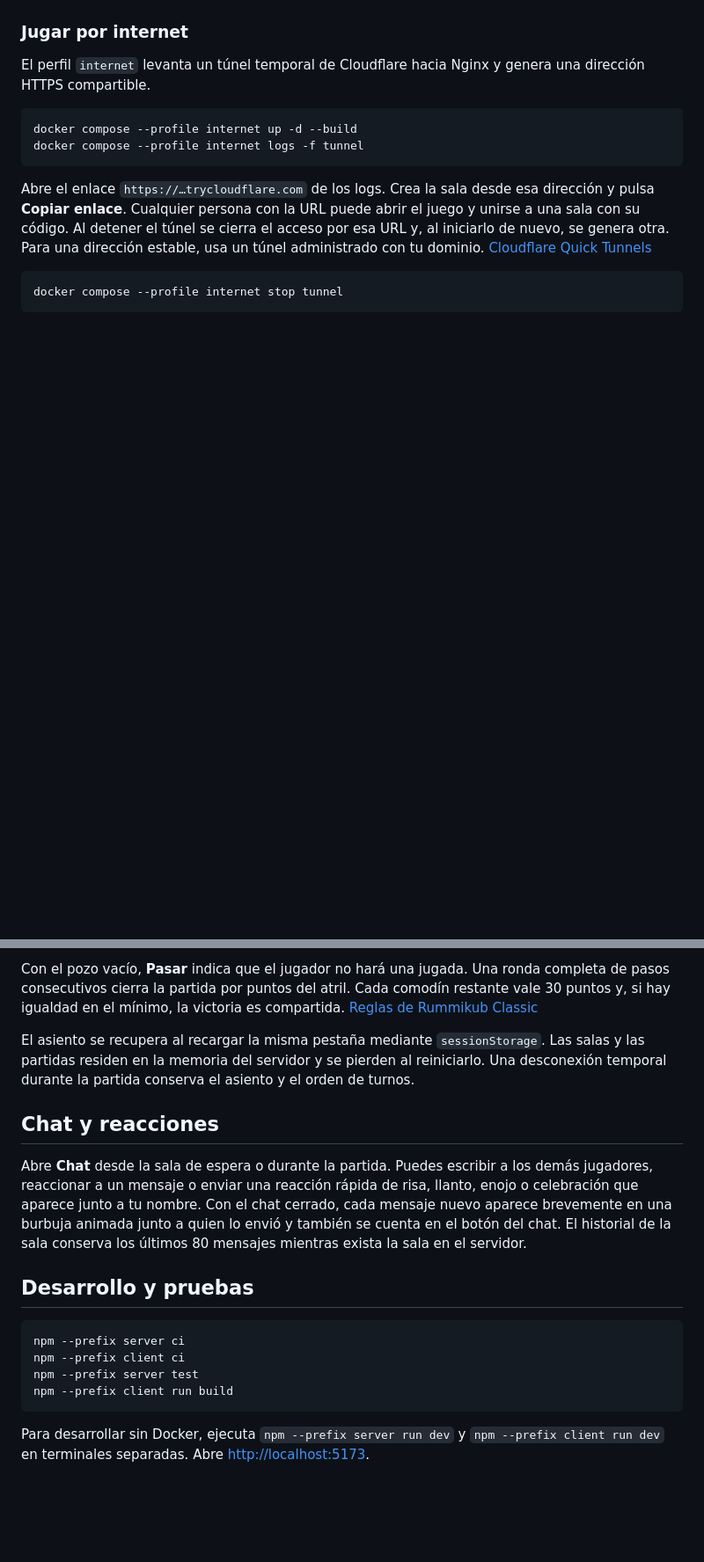
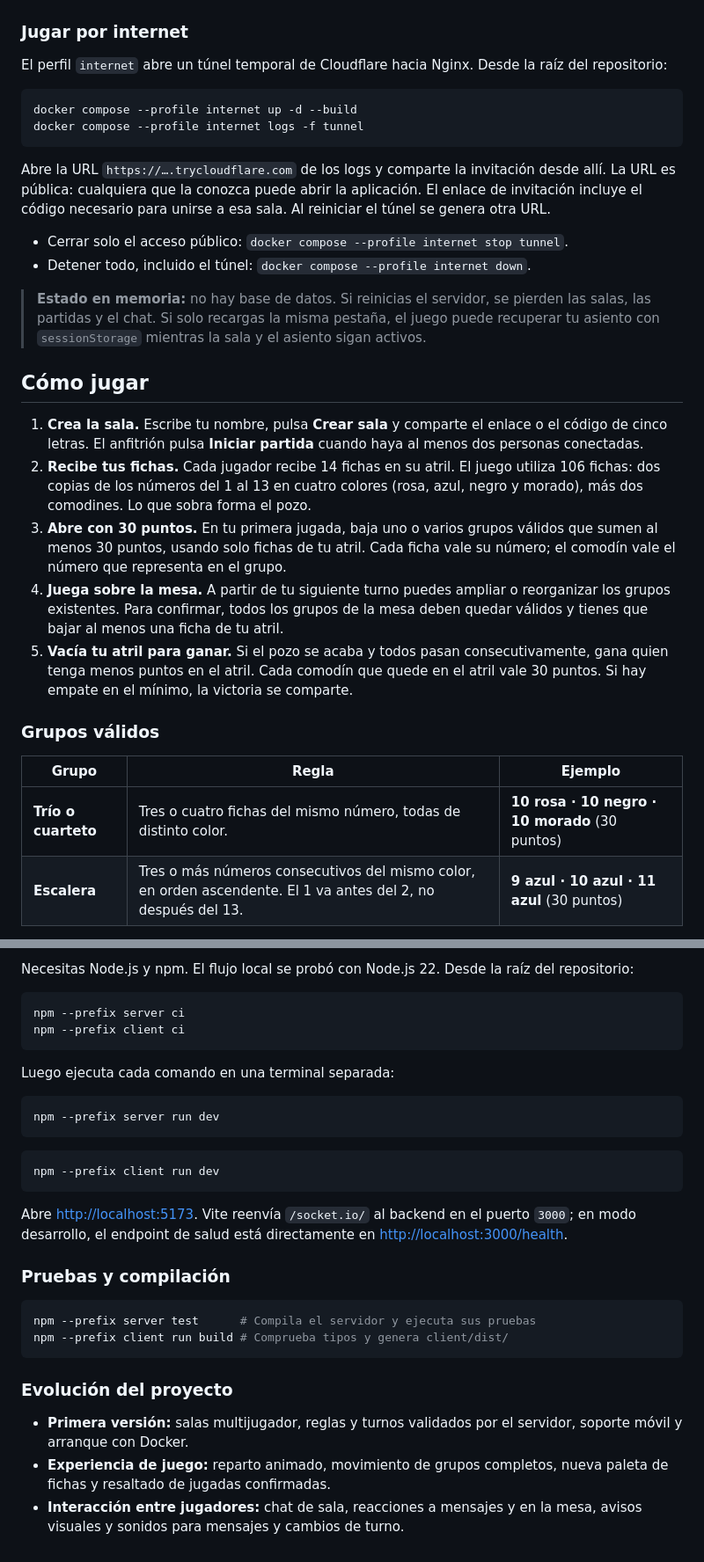
Before and after one commit to Dufyzy/Rummikub-Rummy, a Markdown page: README.md, 2 parts joined by grey strips. Shown at 88% size. Drawn GitHub-style; blank space fills up the shorter version.

````diff
--- a/README.md
+++ b/README.md
@@ -27,13 +42,31 @@ New-NetFirewallRule -DisplayName "Rummy LAN TCP 8080" -Direction Inbound -Action
 ### Jugar por internet
 
-El perfil `internet` levanta un túnel temporal de Cloudflare hacia Nginx y genera una dirección HTTPS compartible.
+El perfil `internet` abre un túnel temporal de Cloudflare hacia Nginx. Desde la raíz del repositorio:
 
 ```sh
 docker compose --profile internet up -d --build
 docker compose --profile internet logs -f tunnel
 ```
 
-Abre el enlace `https://…trycloudflare.com` de los logs. Crea la sala desde esa dirección y pulsa **Copiar enlace**. Cualquier persona con la URL puede abrir el juego y unirse a una sala con su código. Al detener el túnel se cierra el acceso por esa URL y, al iniciarlo de nuevo, se genera otra. Para una dirección estable, usa un túnel administrado con tu dominio. [Cloudflare Quick Tunnels](https://developers.cloudflare.com/tunnel/get-started/quick-tunnels/)
+Abre la URL `https://….trycloudflare.com` de los logs y comparte la invitación desde allí. La URL es pública: cualquiera que la conozca puede abrir la aplicación. El enlace de invitación incluye el código necesario para unirse a esa sala. Al reiniciar el túnel se genera otra URL.
 
-```sh
-docker compose --profile internet stop tunnel
+- Cerrar solo el acceso público: `docker compose --profile internet stop tunnel`.
+- Detener todo, incluido el túnel: `docker compose --profile internet down`.
+
+> **Estado en memoria:** no hay base de datos. Si reinicias el servidor, se pierden las salas, las partidas y el chat. Si solo recargas la misma pestaña, el juego puede recuperar tu asiento con `sessionStorage` mientras la sala y el asiento sigan activos.
+
+## Cómo jugar
+
+1. **Crea la sala.** Escribe tu nombre, pulsa **Crear sala** y comparte el enlace o el código de cinco letras. El anfitrión pulsa **Iniciar partida** cuando haya al menos dos personas conectadas.
+2. **Recibe tus fichas.** Cada jugador recibe 14 fichas en su atril. El juego utiliza 106 fichas: dos copias de los números del 1 al 13 en cuatro colores (rosa, azul, negro y morado), más dos comodines. Lo que sobra forma el pozo.
+3. **Abre con 30 puntos.** En tu primera jugada, baja uno o varios grupos válidos que sumen al menos 30 puntos, usando solo fichas de tu atril. Cada ficha vale su número; el comodín vale el número que representa en el grupo.
+4. **Juega sobre la mesa.** A partir de tu siguiente turno puedes ampliar o reorganizar los grupos existentes. Para confirmar, todos los grupos de la mesa deben quedar válidos y tienes que bajar al menos una ficha de tu atril.
+5. **Vacía tu atril para ganar.** Si el pozo se acaba y todos pasan consecutivamente, gana quien tenga menos puntos en el atril. Cada comodín que quede en el atril vale 30 puntos. Si hay empate en el mínimo, la victoria se comparte.
+
+### Grupos válidos
+
+| Grupo | Regla | Ejemplo |
+| --- | --- | --- |
+| **Trío o cuarteto** | Tres o cuatro fichas del mismo número, todas de distinto color. | **10 rosa · 10 negro · 10 morado** (30 puntos) |
+| **Escalera** | Tres o más números consecutivos del mismo color, en orden ascendente. El 1 va antes del 2, no después del 13. | **9 azul · 10 azul · 11 azul** (30 puntos) |
+
@@ -51,19 +118,32 @@ docker compose --profile internet stop tunnel
 
-Con el pozo vacío, **Pasar** indica que el jugador no hará una jugada. Una ronda completa de pasos consecutivos cierra la partida por puntos del atril. Cada comodín restante vale 30 puntos y, si hay igualdad en el mínimo, la victoria es compartida. [Reglas de Rummikub Classic](https://rummikub.com/wp-content/uploads/2025/06/4600-0236-0013-EN-_rummikub-Classic.pdf)
-
-El asiento se recupera al recargar la misma pestaña mediante `sessionStorage`. Las salas y las partidas residen en la memoria del servidor y se pierden al reiniciarlo. Una desconexión temporal durante la partida conserva el asiento y el orden de turnos.
-
-## Chat y reacciones
-
-Abre **Chat** desde la sala de espera o durante la partida. Puedes escribir a los demás jugadores, reaccionar a un mensaje o enviar una reacción rápida de risa, llanto, enojo o celebración que aparece junto a tu nombre. Con el chat cerrado, cada mensaje nuevo aparece brevemente en una burbuja animada junto a quien lo envió y también se cuenta en el botón del chat. El historial de la sala conserva los últimos 80 mensajes mientras exista la sala en el servidor.
-
-## Desarrollo y pruebas
+Necesitas Node.js y npm. El flujo local se probó con Node.js 22. Desde la raíz del repositorio:
 
 ```sh
 npm --prefix server ci
 npm --prefix client ci
-npm --prefix server test
-npm --prefix client run build
 ```
 
-Para desarrollar sin Docker, ejecuta `npm --prefix server run dev` y `npm --prefix client run dev` en terminales separadas. Abre [http://localhost:5173](http://localhost:5173).
+Luego ejecuta cada comando en una terminal separada:
+
+```sh
+npm --prefix server run dev
+```
+
+```sh
+npm --prefix client run dev
+```
+
+Abre [http://localhost:5173](http://localhost:5173). Vite reenvía `/socket.io/` al backend en el puerto `3000`; en modo desarrollo, el endpoint de salud está directamente en [http://localhost:3000/health](http://localhost:3000/health).
+
+### Pruebas y compilación
+
+```sh
+npm --prefix server test      # Compila el servidor y ejecuta sus pruebas
+npm --prefix client run build # Comprueba tipos y genera client/dist/
+```
+
+### Evolución del proyecto
+
+- **Primera versión:** salas multijugador, reglas y turnos validados por el servidor, soporte móvil y arranque con Docker.
+- **Experiencia de juego:** reparto animado, movimiento de grupos completos, nueva paleta de fichas y resaltado de jugadas confirmadas.
+- **Interacción entre jugadores:** chat de sala, reacciones a mensajes y en la mesa, avisos visuales y sonidos para mensajes y cambios de turno.
````
Also changed, not shown: other parts of README.md (+66 -17 lines), docs/capturas/chat-movil.png (added), docs/capturas/partida.png (added), docs/capturas/sala.png (added).
